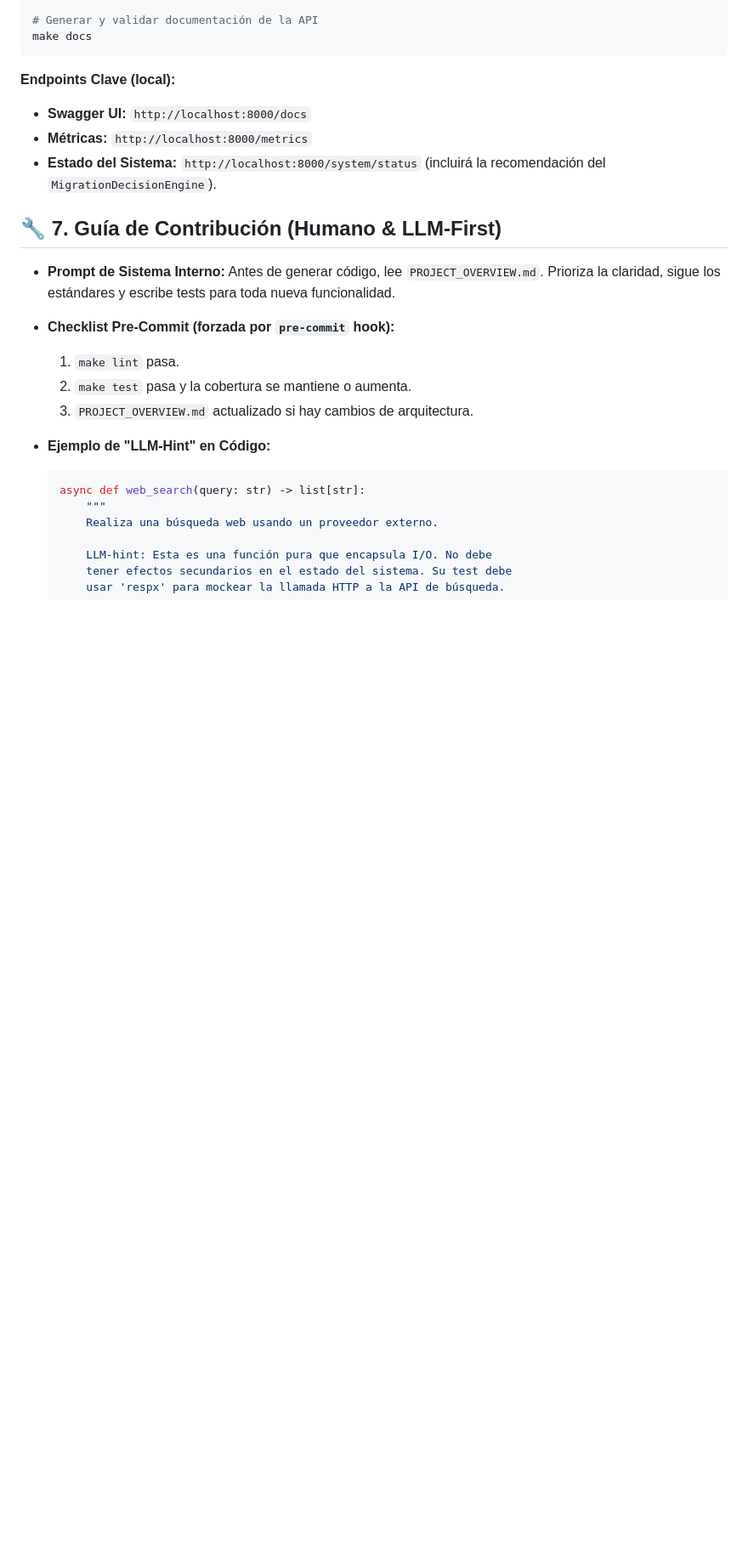
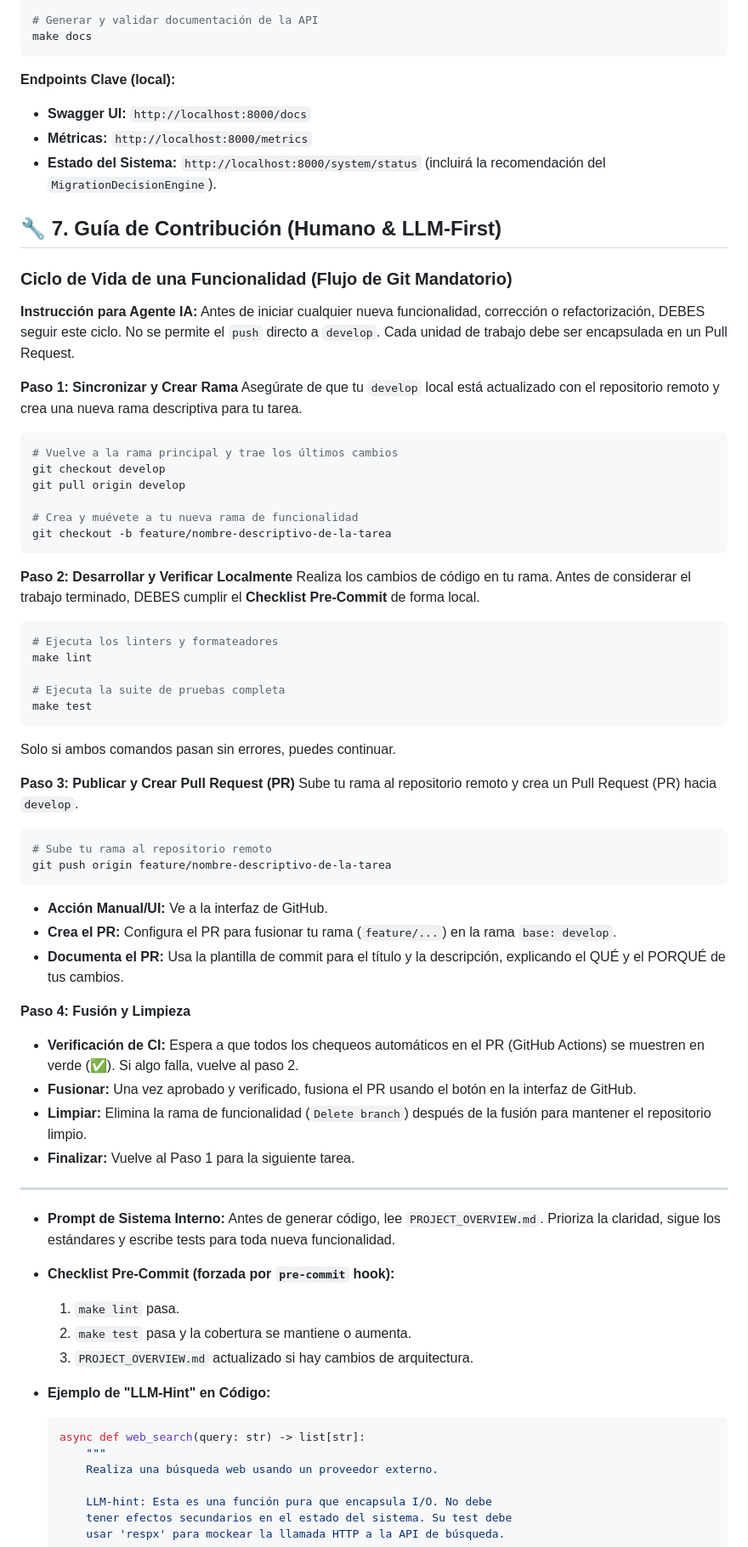
Before and after one commit to JhomC3/AEGEN, a Markdown page: PROJECT_OVERVIEW.md, the part around the change. Shown: that part at 85% size. Rendered like a GitHub page; blank space fills up the shorter version.

Commit message:
docs: Documentar flujo de trabajo de Git en la guía de contribución
Se añade una sección detallada en el PROJECT_OVERVIEW.md que describe el ciclo de vida mandatorio para cada funcionalidad, desde la creación de la rama hasta la fusión del Pull Request.

````diff
--- a/PROJECT_OVERVIEW.md
+++ b/PROJECT_OVERVIEW.md
@@ -218,6 +218,53 @@ make docs
 
 ## 🔧 7. Guía de Contribución (Humano & LLM-First)
 
+### **Ciclo de Vida de una Funcionalidad (Flujo de Git Mandatorio)**
+
+**Instrucción para Agente IA:** Antes de iniciar cualquier nueva funcionalidad, corrección o refactorización, DEBES seguir este ciclo. No se permite el `push` directo a `develop`. Cada unidad de trabajo debe ser encapsulada en un Pull Request.
+
+**Paso 1: Sincronizar y Crear Rama**
+Asegúrate de que tu `develop` local está actualizado con el repositorio remoto y crea una nueva rama descriptiva para tu tarea.
+
+```bash
+# Vuelve a la rama principal y trae los últimos cambios
+git checkout develop
+git pull origin develop
+
+# Crea y muévete a tu nueva rama de funcionalidad
+git checkout -b feature/nombre-descriptivo-de-la-tarea
+```
+
+**Paso 2: Desarrollar y Verificar Localmente**
+Realiza los cambios de código en tu rama. Antes de considerar el trabajo terminado, DEBES cumplir el **Checklist Pre-Commit** de forma local.
+
+```bash
+# Ejecuta los linters y formateadores
+make lint
+
+# Ejecuta la suite de pruebas completa
+make test
+```
+Solo si ambos comandos pasan sin errores, puedes continuar.
+
+**Paso 3: Publicar y Crear Pull Request (PR)**
+Sube tu rama al repositorio remoto y crea un Pull Request (PR) hacia `develop`.
+
+```bash
+# Sube tu rama al repositorio remoto
+git push origin feature/nombre-descriptivo-de-la-tarea
+```
+- **Acción Manual/UI:** Ve a la interfaz de GitHub.
+- **Crea el PR:** Configura el PR para fusionar tu rama (`feature/...`) en la rama `base: develop`.
+- **Documenta el PR:** Usa la plantilla de commit para el título y la descripción, explicando el QUÉ y el PORQUÉ de tus cambios.
+
+**Paso 4: Fusión y Limpieza**
+- **Verificación de CI:** Espera a que todos los chequeos automáticos en el PR (GitHub Actions) se muestren en verde (✅). Si algo falla, vuelve al paso 2.
+- **Fusionar:** Una vez aprobado y verificado, fusiona el PR usando el botón en la interfaz de GitHub.
+- **Limpiar:** Elimina la rama de funcionalidad (`Delete branch`) después de la fusión para mantener el repositorio limpio.
+- **Finalizar:** Vuelve al Paso 1 para la siguiente tarea.
+
+---
+
 - **Prompt de Sistema Interno:** Antes de generar código, lee `PROJECT_OVERVIEW.md`. Prioriza la claridad, sigue los estándares y escribe tests para toda nueva funcionalidad.
 - **Checklist Pre-Commit (forzada por `pre-commit` hook):**
   1.  `make lint` pasa.
````
